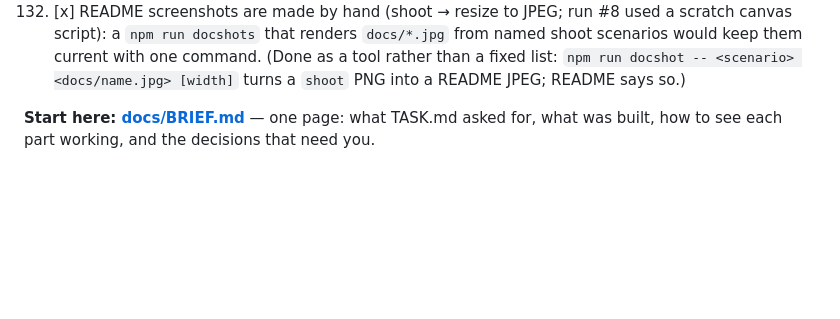
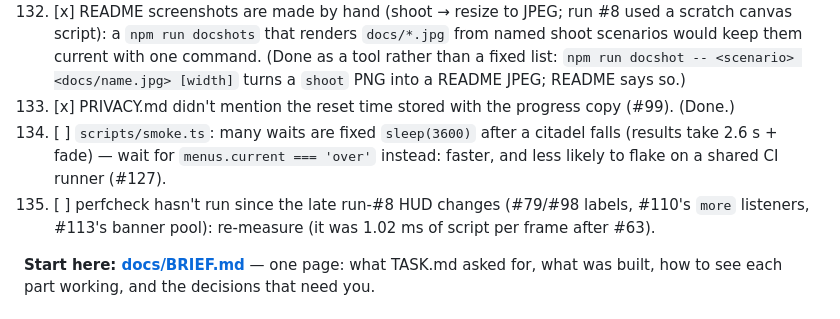
Before and after one commit to Zahikusa/mythwar, a Markdown page: PROGRESS.md, the part around the change. GitHub-like rendering; blank space fills up the shorter version.

Commit message:
Backlog 133: PRIVACY mentions the reset time kept with the progress copy; backlog 134–135
Co-Authored-By: Claude Opus 5.5 <noreply@anthropic.com>

```diff
--- a/PROGRESS.md
+++ b/PROGRESS.md
@@ -571,6 +571,12 @@ run #8's changes, each reproduced by a test that failed before the fix.)
    script): a `npm run docshots` that renders `docs/*.jpg` from named shoot scenarios would keep
    them current with one command. (Done as a tool rather than a fixed list: `npm run docshot --
    <scenario> <docs/name.jpg> [width]` turns a `shoot` PNG into a README JPEG; README says so.)
+133. [x] PRIVACY.md didn't mention the reset time stored with the progress copy (#99). (Done.)
+134. [ ] `scripts/smoke.ts`: many waits are fixed `sleep(3600)` after a citadel falls (results take
+   2.6 s + fade) — wait for `menus.current === 'over'` instead: faster, and less likely to flake
+   on a shared CI runner (#127).
+135. [ ] perfcheck hasn't run since the late run-#8 HUD changes (#79/#98 labels, #110's `more`
+   listeners, #113's banner pool): re-measure (it was 1.02 ms of script per frame after #63).
 
 
 
```
Also changed, not shown: docs/PRIVACY.md (+1 -1 lines).
